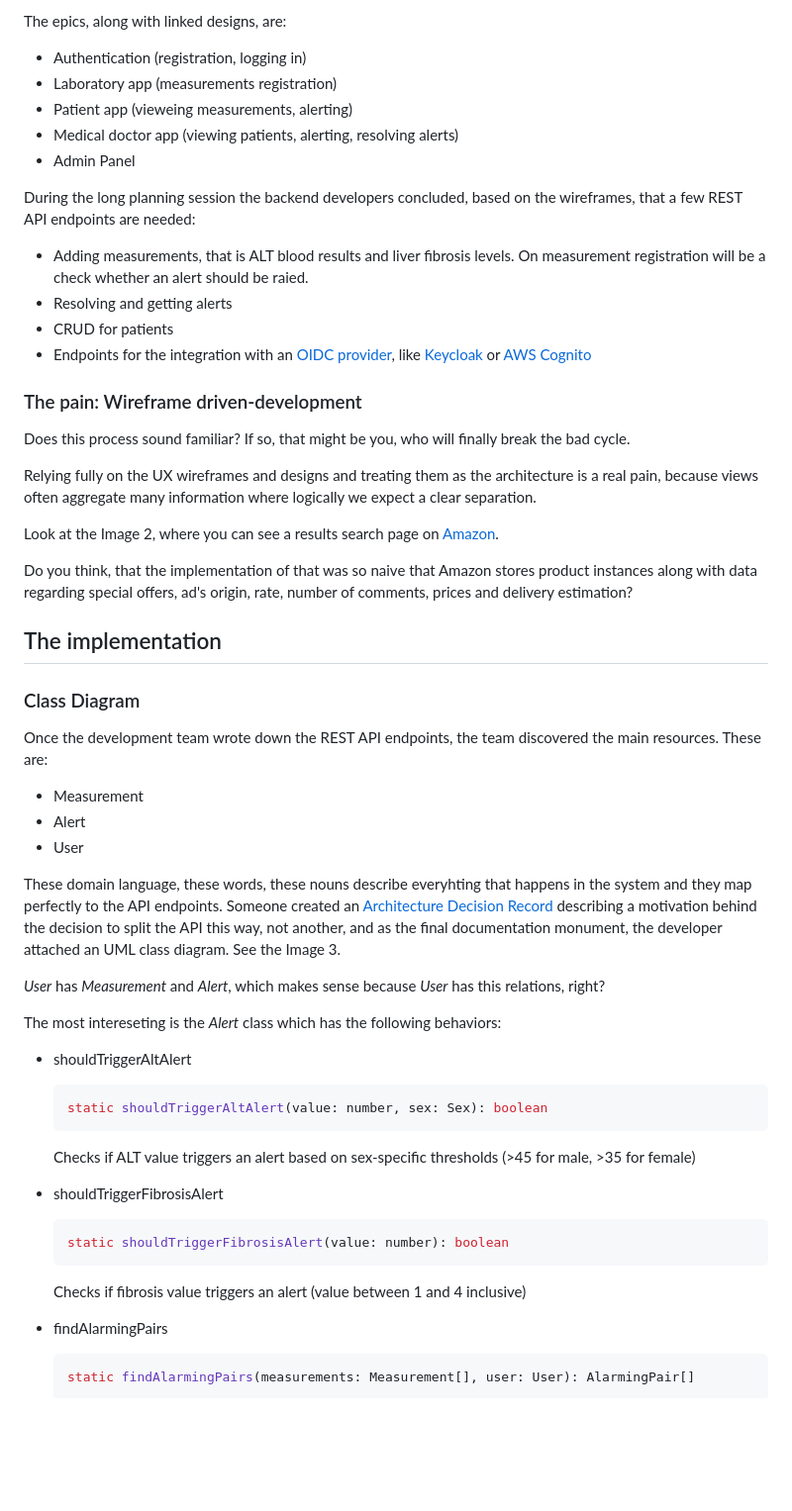
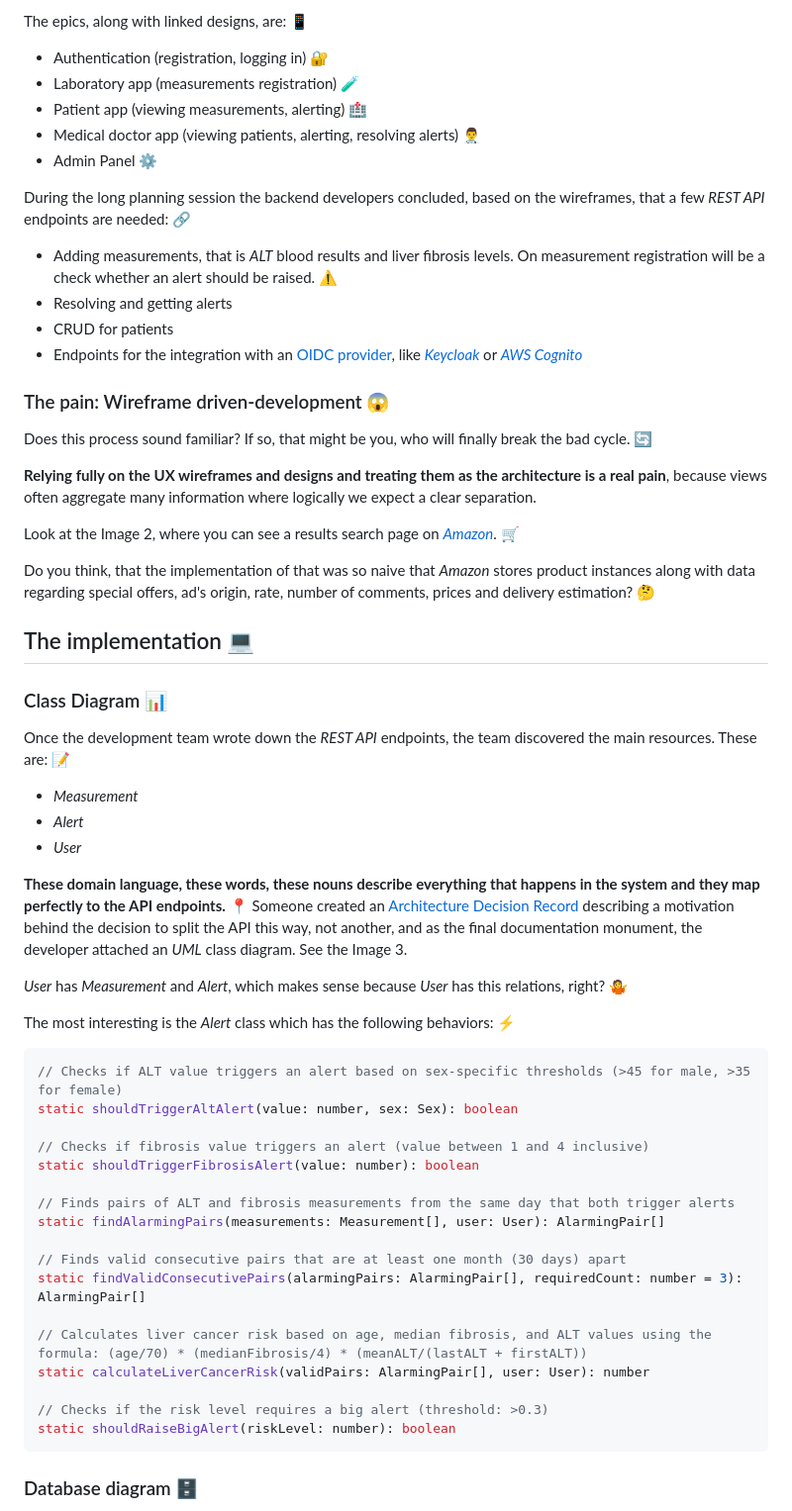
Before and after one commit to arturwojnar/blog, a Markdown page: articles/architecture-the-bad-parts.md, the part around one of its changes. Shown at 99% size. Drawn GitHub-style; blank space fills up the shorter version.

````diff
--- a/articles/architecture-the-bad-parts.md
+++ b/articles/architecture-the-bad-parts.md
@@ -88,66 +88,67 @@ The team meets on the planning session. The epics have been already prepared by
 
-The epics, along with linked designs, are:
-- Authentication (registration, logging in)
-- Laboratory app (measurements registration)
-- Patient app (vieweing measurements, alerting)
-- Medical doctor app (viewing patients, alerting, resolving alerts)
-- Admin Panel
+The epics, along with linked designs, are: 📱
+- Authentication (registration, logging in) 🔐
+- Laboratory app (measurements registration) 🧪
+- Patient app (viewing measurements, alerting) 🏥
+- Medical doctor app (viewing patients, alerting, resolving alerts) 👨‍⚕️
+- Admin Panel ⚙️
 
-During the long planning session the backend developers concluded, based on the wireframes, that a few REST API endpoints are needed:
-- Adding measurements, that is ALT blood results and liver fibrosis levels. On measurement registration will be a check whether an alert should be raied.
+During the long planning session the backend developers concluded, based on the wireframes, that a few _REST API_ endpoints are needed: 🔗
+- Adding measurements, that is _ALT_ blood results and liver fibrosis levels. On measurement registration will be a check whether an alert should be raised. ⚠️
 - Resolving and getting alerts
 - CRUD for patients
-- Endpoints for the integration with an [OIDC provider](https://openid.net/developers/how-connect-works/), like [Keycloak](https://www.keycloak.org/) or [AWS Cognito](https://aws.amazon.com/pm/cognito/?trk=1cd4d802-f0cd-40ed-9f74-5a472b02fba5&sc_channel=ps&ef_id=CjwKCAiAmKnKBhBrEiwAaqAnZ07MTAgtad56hYS0uIX1Xu4ywEni4Rfr-iqrvZZNoLkbKw9N_FfQCxoCsSgQAvD_BwE:G:s&s_kwcid=AL!4422!3!651541907485!e!!g!!cognito!19835790380!146491699385&gad_campaignid=19835790380&gbraid=0AAAAADjHtp_2LM_Gmh7NuOvZ_iyujxCcs&gclid=CjwKCAiAmKnKBhBrEiwAaqAnZ07MTAgtad56hYS0uIX1Xu4ywEni4Rfr-iqrvZZNoLkbKw9N_FfQCxoCsSgQAvD_BwE)
+- Endpoints for the integration with an [OIDC provider](https://openid.net/developers/how-connect-works/), like [_Keycloak_](https://www.keycloak.org/) or [_AWS Cognito_](https://aws.amazon.com/pm/cognito/?trk=1cd4d802-f0cd-40ed-9f74-5a472b02fba5&sc_channel=ps&ef_id=CjwKCAiAmKnKBhBrEiwAaqAnZ07MTAgtad56hYS0uIX1Xu4ywEni4Rfr-iqrvZZNoLkbKw9N_FfQCxoCsSgQAvD_BwE:G:s&s_kwcid=AL!4422!3!651541907485!e!!g!!cognito!19835790380!146491699385&gad_campaignid=19835790380&gbraid=0AAAAADjHtp_2LM_Gmh7NuOvZ_iyujxCcs&gclid=CjwKCAiAmKnKBhBrEiwAaqAnZ07MTAgtad56hYS0uIX1Xu4ywEni4Rfr-iqrvZZNoLkbKw9N_FfQCxoCsSgQAvD_BwE)
 
-### The pain: Wireframe driven-development
+### The pain: Wireframe driven-development 😱
 
-Does this process sound familiar? If so, that might be you, who will finally break the bad cycle.
+Does this process sound familiar? If so, that might be you, who will finally break the bad cycle. 🔄
 
-Relying fully on the UX wireframes and designs and treating them as the architecture is a real pain, because views often aggregate many information where logically we expect a clear separation.
+**Relying fully on the UX wireframes and designs and treating them as the architecture is a real pain**, because views often aggregate many information where logically we expect a clear separation.
 
-Look at the Image 2, where you can see a results search page on [Amazon](https://www.amazon.com/s?k=laptop&crid=27XWE7JK2L7BY&sprefix=lapto%2Caps%2C262&ref=nb_sb_noss_2).
+Look at the Image 2, where you can see a results search page on [_Amazon_](https://www.amazon.com/s?k=laptop&crid=27XWE7JK2L7BY&sprefix=lapto%2Caps%2C262&ref=nb_sb_noss_2). 🛒
 
 <article-image src="/public/articles/architecture-the-bad-parts/amazon.webp" label="Image 2. Every red rectangle comes from a separate system area. The view aggregates many separate contexts."></article-image>
 
-Do you think, that the implementation of that was so naive that Amazon stores product instances along with data regarding special offers, ad's origin, rate, number of comments, prices and delivery estimation?
+Do you think, that the implementation of that was so naive that _Amazon_ stores product instances along with data regarding special offers, ad's origin, rate, number of comments, prices and delivery estimation? 🤔
 
-## The implementation
+## The implementation 💻
 
-### Class Diagram
+### Class Diagram 📊
 
-Once the development team wrote down the REST API endpoints, the team discovered the main resources. These are:
-- Measurement
-- Alert
-- User
+Once the development team wrote down the _REST API_ endpoints, the team discovered the main resources. These are: 📝
+- _Measurement_
+- _Alert_
+- _User_
 
-These domain language, these words, these nouns describe everyhting that happens in the system and they map perfectly to the API endpoints.
-Someone created an [Architecture Decision Record](https://adr.github.io/) describing a motivation behind the decision to split the API this way, not another, and as the final documentation monument, the developer attached an UML class diagram. See the Image 3.
+**These domain language, these words, these nouns describe everything that happens in the system and they map perfectly to the API endpoints.** 📍
+Someone created an [Architecture Decision Record](https://adr.github.io/) describing a motivation behind the decision to split the API this way, not another, and as the final documentation monument, the developer attached an _UML_ class diagram. See the Image 3.
 
 <article-image src="/public/articles/architecture-the-bad-parts/classes.webp" label="Image 3. UML Class Diagram describing the system entities."></article-image>
 
-_User_ has _Measurement_ and _Alert_, which makes sense because _User_ has this relations, right?
+_User_ has _Measurement_ and _Alert_, which makes sense because _User_ has this relations, right? 🤷
 
-The most intereseting is the _Alert_ class which has the following behaviors:
+The most interesting is the _Alert_ class which has the following behaviors: ⚡
 
-- shouldTriggerAltAlert
+```typescript
+// Checks if ALT value triggers an alert based on sex-specific thresholds (>45 for male, >35 for female)
+static shouldTriggerAltAlert(value: number, sex: Sex): boolean
 
-  ```ts
-  static shouldTriggerAltAlert(value: number, sex: Sex): boolean
-  ```
+// Checks if fibrosis value triggers an alert (value between 1 and 4 inclusive)
+static shouldTriggerFibrosisAlert(value: number): boolean
 
-  Checks if ALT value triggers an alert based on sex-specific thresholds (>45 for male, >35 for female)
+// Finds pairs of ALT and fibrosis measurements from the same day that both trigger alerts
+static findAlarmingPairs(measurements: Measurement[], user: User): AlarmingPair[]
 
-- shouldTriggerFibrosisAlert
+// Finds valid consecutive pairs that are at least one month (30 days) apart
+static findValidConsecutivePairs(alarmingPairs: AlarmingPair[], requiredCount: number = 3): AlarmingPair[]
 
-  ```ts
-  static shouldTriggerFibrosisAlert(value: number): boolean
-  ```
+// Calculates liver cancer risk based on age, median fibrosis, and ALT values using the formula: (age/70) * (medianFibrosis/4) * (meanALT/(lastALT + firstALT))
+static calculateLiverCancerRisk(validPairs: AlarmingPair[], user: User): number
 
-  Checks if fibrosis value triggers an alert (value between 1 and 4 inclusive)
+// Checks if the risk level requires a big alert (threshold: >0.3)
+static shouldRaiseBigAlert(riskLevel: number): boolean
+```
 
-- findAlarmingPairs
 
-  ```ts
-  static findAlarmingPairs(measurements: Measurement[], user: User): AlarmingPair[]
-  ```
+### Database diagram 🗄️
 
````
Also changed, not shown: other parts of articles/architecture-the-bad-parts.md (+36 -62 lines).
